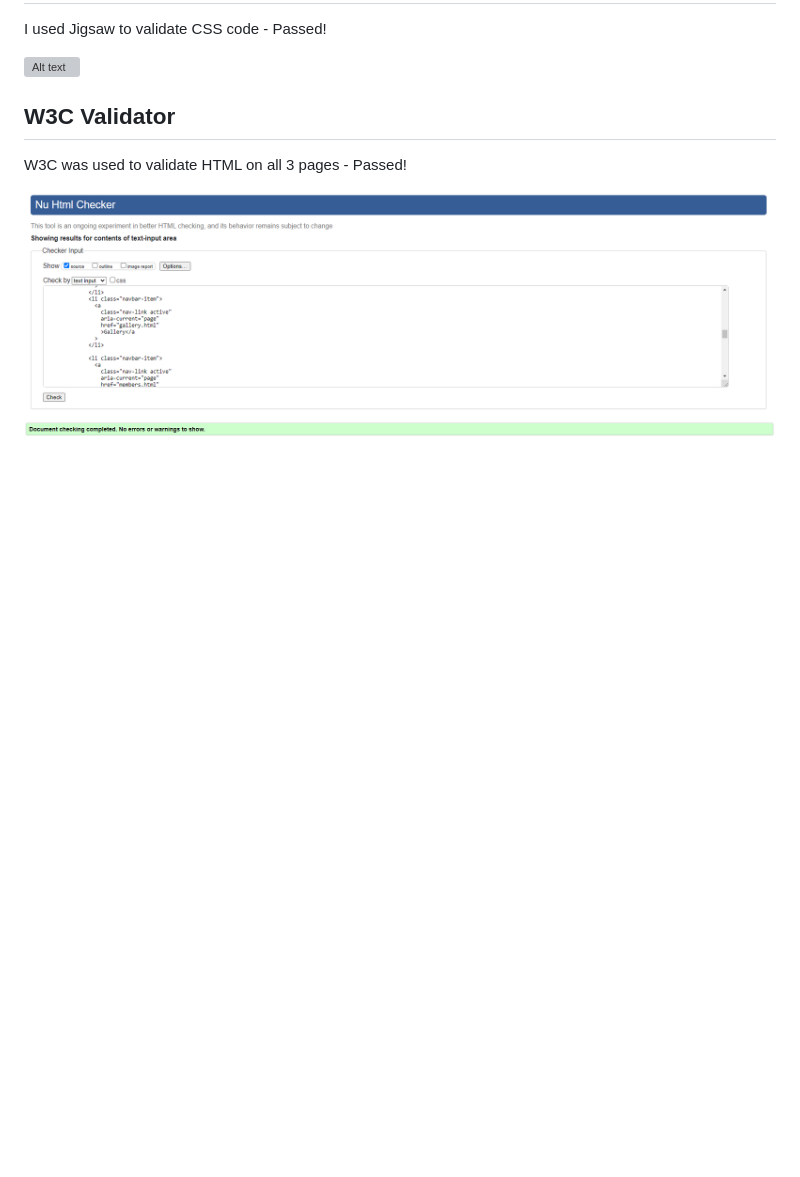
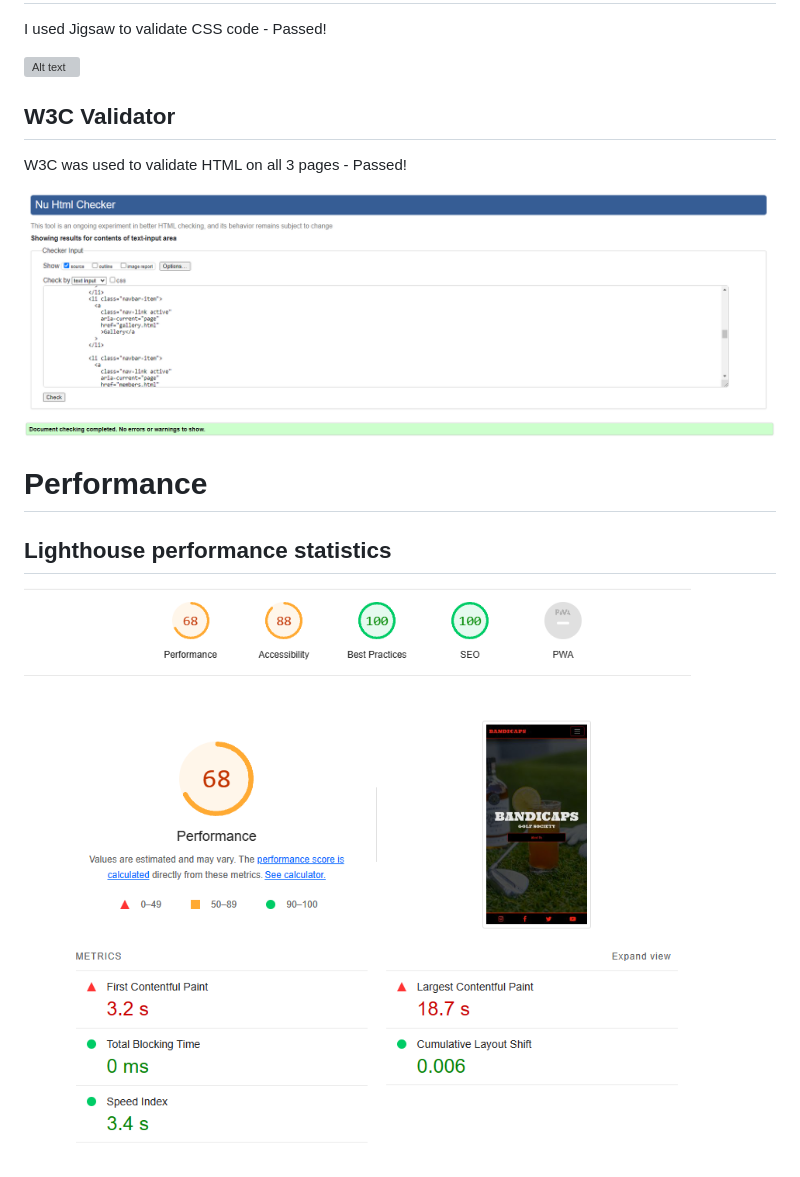
Before and after one commit to Kyde91/Milestone-Project, a Markdown page: README.md, the part around the change printed below. Rendered like a GitHub page; pictures changed too: assets/images/performance.lighthouse.png (added); blank space fills up the shorter version; grey boxes are pictures that could not be loaded.

Commit message:
performance images added

```diff
--- a/README.md
+++ b/README.md
@@ -141,3 +170,9 @@ W3C was used to validate HTML on all 3 pages - Passed!
 
 ![Alt text](assets/images/home.val.png)
 ![Alt text](assets/images/home.val.pass.png)
+
+# Performance
+
+## Lighthouse performance statistics
+
+![Alt text](assets/images/performance.lighthouse.png)
```
Also changed, not shown: other parts of README.md (+29 -0 lines).
